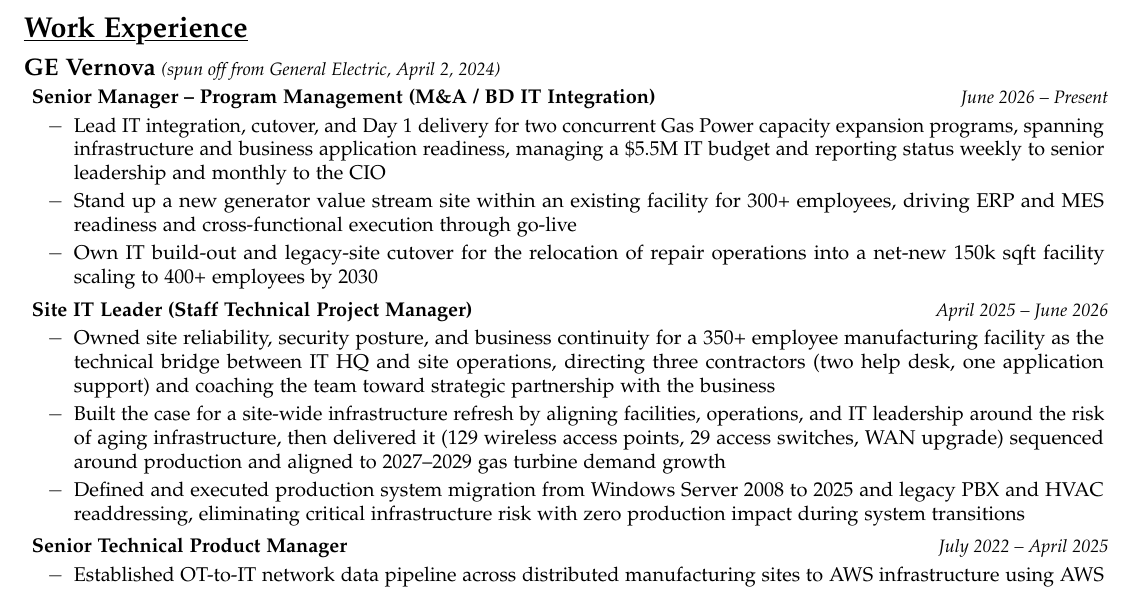
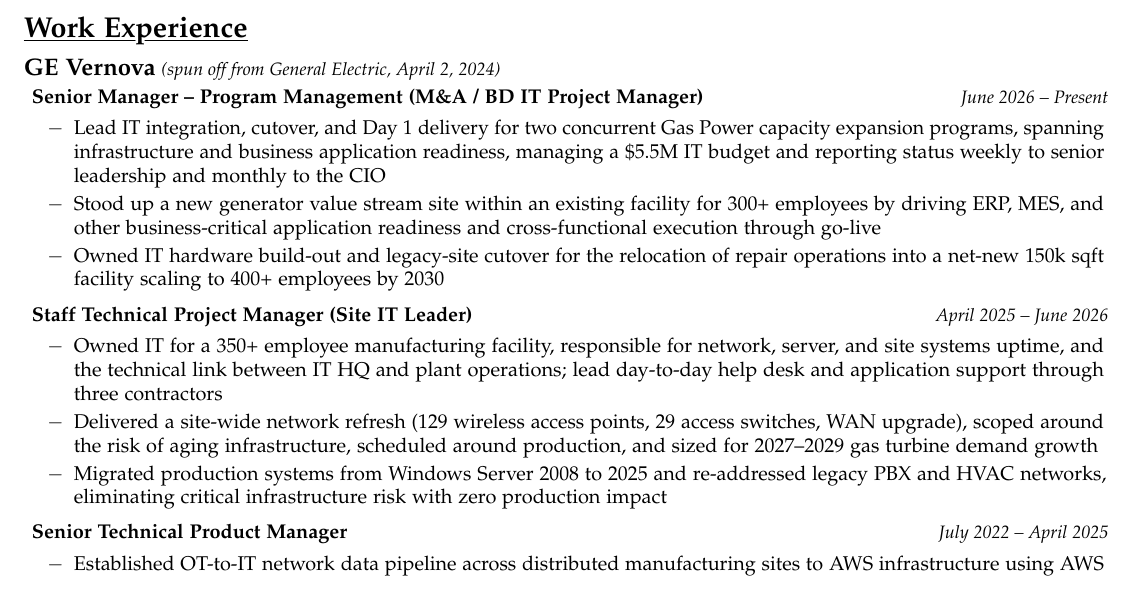
Before and after one commit to iburistu/resume, a LaTeX CV (resume.tex): part of the page, cut so that both start at the same text. Compiled offline with pdfLaTeX.

Commit message:
chore: fix wording

```diff
--- a/resume.tex
+++ b/resume.tex
@@ -71,21 +71,21 @@
 
     \vspace{2pt}
     \begin{tabular*}{1.015\textwidth}{l@{\extracolsep{\fill}}r}
-        \hspace{-2pt}\textbf{Senior Manager -- Program Management (M\&A / BD IT Integration)}& \textit{\small June 2026 -- Present} \\
+        \hspace{-2pt}\textbf{Senior Manager -- Program Management (M\&A / BD IT Project Manager)}& \textit{\small June 2026 -- Present} \\
     \end{tabular*}
     \begin{details}
         \item[$-$] Lead IT integration, cutover, and Day 1 delivery for two concurrent Gas Power capacity expansion programs, spanning infrastructure and business application readiness, managing a \$5.5M IT budget and reporting status weekly to senior leadership and monthly to the CIO
-        \item[$-$] Stand up a new generator value stream site within an existing facility for 300+ employees, driving ERP and MES readiness and cross-functional execution through go-live
-        \item[$-$] Own IT build-out and legacy-site cutover for the relocation of repair operations into a net-new 150k sqft facility scaling to 400+ employees by 2030
+        \item[$-$] Stood up a new generator value stream site within an existing facility for 300+ employees by driving ERP, MES, and other business-critical application readiness and cross-functional execution through go-live
+        \item[$-$] Owned IT hardware build-out and legacy-site cutover for the relocation of repair operations into a net-new 150k sqft facility scaling to 400+ employees by 2030
         % \item[$-$] Assess target IT environments and integration scope during M\&A diligence to inform deal planning
     \end{details}
     \begin{tabular*}{1.015\textwidth}{l@{\extracolsep{\fill}}r}
-        \hspace{-2pt}\textbf{Site IT Leader (Staff Technical Project Manager)}& \textit{\small April 2025 -- June 2026} \\
+        \hspace{-2pt}\textbf{Staff Technical Project Manager (Site IT Leader)}& \textit{\small April 2025 -- June 2026} \\
     \end{tabular*}
     \begin{details}
-        \item[$-$] Owned site reliability, security posture, and business continuity for a 350+ employee manufacturing facility as the technical bridge between IT HQ and site operations, directing three contractors (two help desk, one application support) and coaching the team toward strategic partnership with the business
-        \item[$-$] Built the case for a site-wide infrastructure refresh by aligning facilities, operations, and IT leadership around the risk of aging infrastructure, then delivered it (129 wireless access points, 29 access switches, WAN upgrade) sequenced around production and aligned to 2027--2029 gas turbine demand growth
-        \item[$-$] Defined and executed production system migration from Windows Server 2008 to 2025 and legacy PBX and HVAC readdressing, eliminating critical infrastructure risk with zero production impact during system transitions
+       \item[$-$] Owned IT for a 350+ employee manufacturing facility, responsible for network, server, and site systems uptime, and the technical link between IT HQ and plant operations; lead day-to-day help desk and application support through three contractors
+       \item[$-$] Delivered a site-wide network refresh (129 wireless access points, 29 access switches, WAN upgrade), scoped around the risk of aging infrastructure, scheduled around production, and sized for 2027--2029 gas turbine demand growth
+       \item[$-$] Migrated production systems from Windows Server 2008 to 2025 and re-addressed legacy PBX and HVAC networks, eliminating critical infrastructure risk with zero production impact
     \end{details}
     \begin{tabular*}{1.015\textwidth}{l@{\extracolsep{\fill}}r}
         \hspace{-2pt}\textbf{Senior Technical Product Manager}& \textit{\small July 2022 -- April 2025} \\
```
